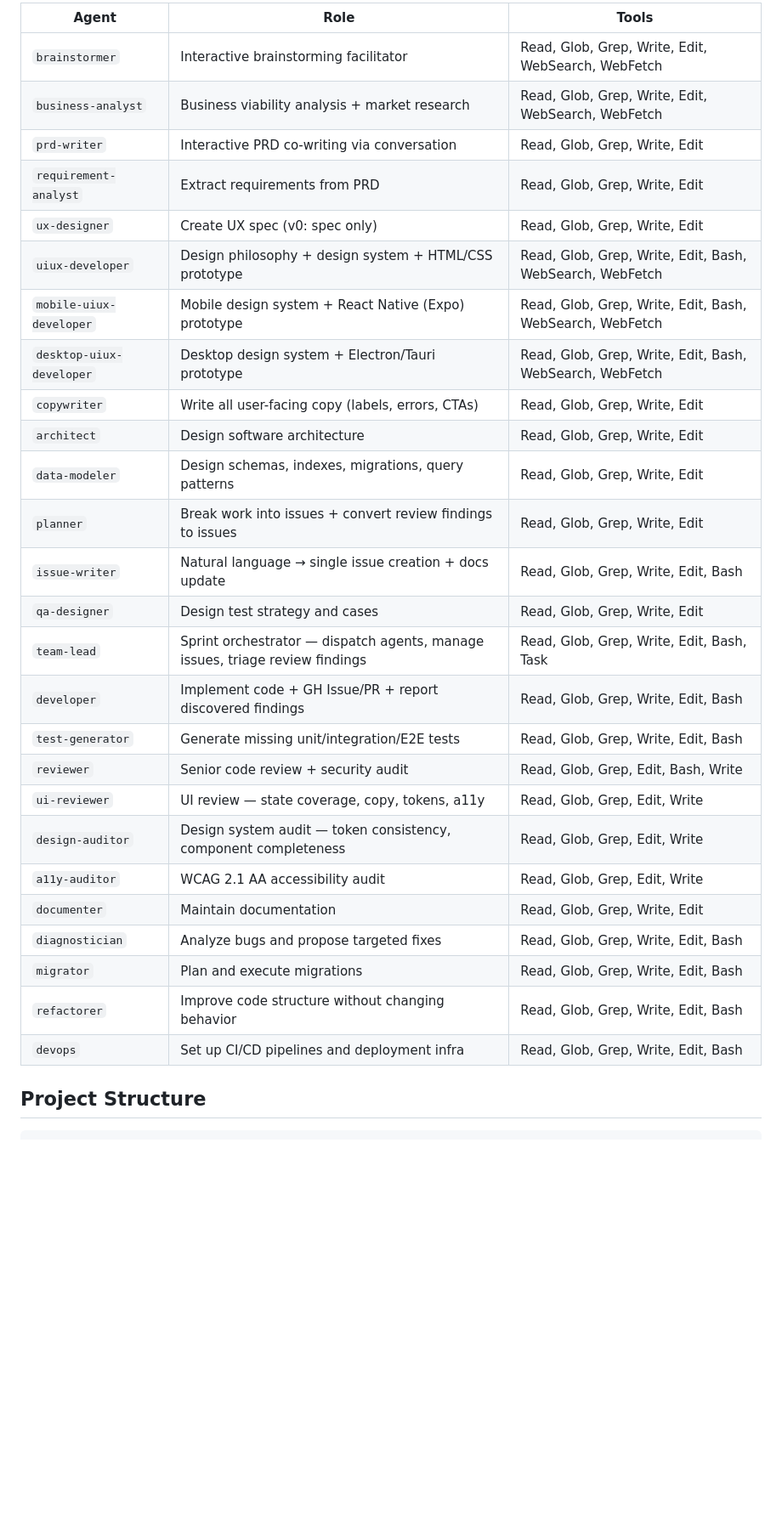
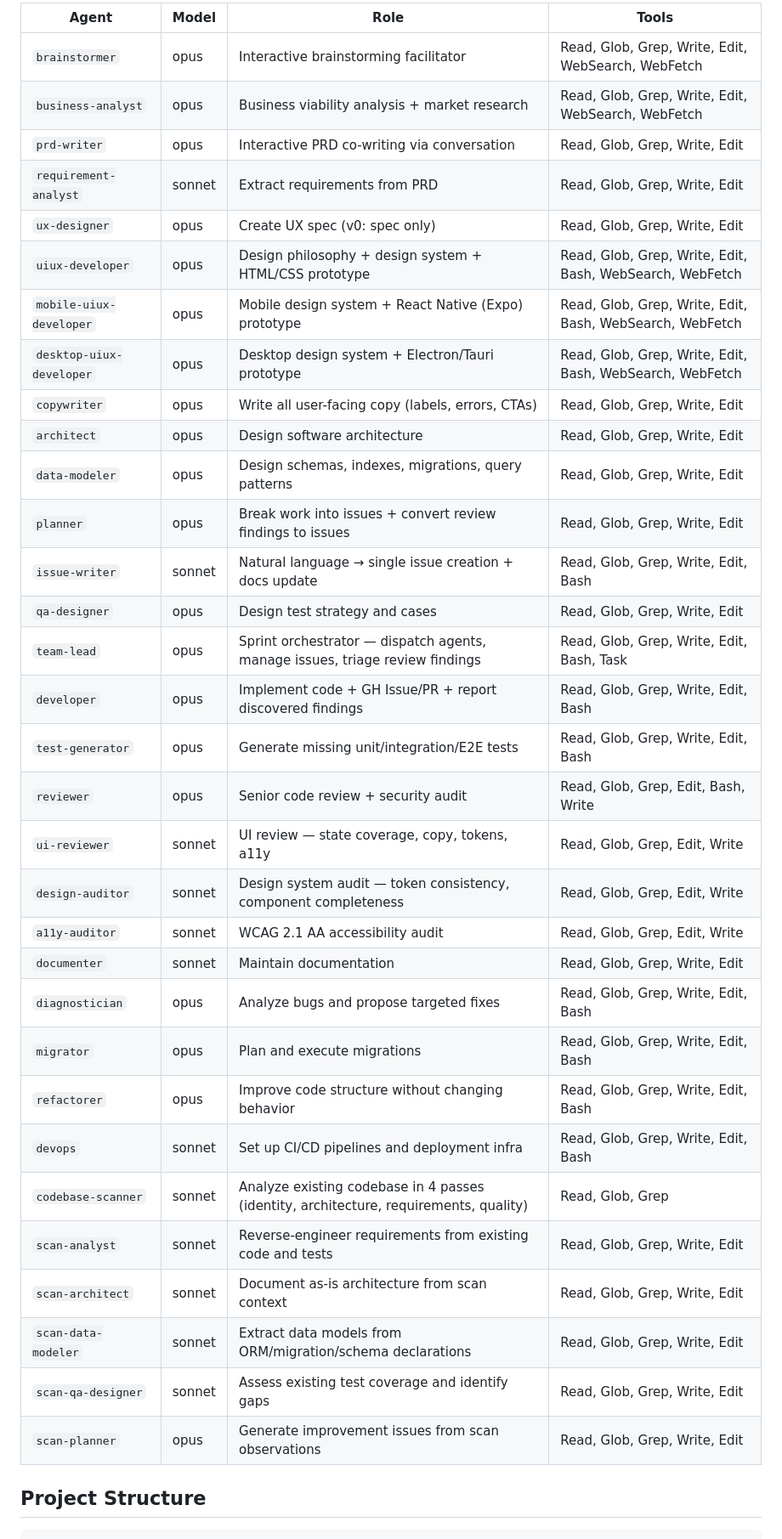
Before and after one commit to pillip/claude-dev-kit, a Markdown page: README.md, the part around one of its changes. Shown at 85% size. Drawn GitHub-style; blank space fills up the shorter version.

```diff
--- a/README.md
+++ b/README.md
@@ -349,32 +396,38 @@ Creates or updates Dockerfiles, docker-compose configs, GitHub Actions workflows
 
-| Agent | Role | Tools |
-|-------|------|-------|
-| `brainstormer` | Interactive brainstorming facilitator | Read, Glob, Grep, Write, Edit, WebSearch, WebFetch |
-| `business-analyst` | Business viability analysis + market research | Read, Glob, Grep, Write, Edit, WebSearch, WebFetch |
-| `prd-writer` | Interactive PRD co-writing via conversation | Read, Glob, Grep, Write, Edit |
-| `requirement-analyst` | Extract requirements from PRD | Read, Glob, Grep, Write, Edit |
-| `ux-designer` | Create UX spec (v0: spec only) | Read, Glob, Grep, Write, Edit |
-| `uiux-developer` | Design philosophy + design system + HTML/CSS prototype | Read, Glob, Grep, Write, Edit, Bash, WebSearch, WebFetch |
-| `mobile-uiux-developer` | Mobile design system + React Native (Expo) prototype | Read, Glob, Grep, Write, Edit, Bash, WebSearch, WebFetch |
-| `desktop-uiux-developer` | Desktop design system + Electron/Tauri prototype | Read, Glob, Grep, Write, Edit, Bash, WebSearch, WebFetch |
-| `copywriter` | Write all user-facing copy (labels, errors, CTAs) | Read, Glob, Grep, Write, Edit |
-| `architect` | Design software architecture | Read, Glob, Grep, Write, Edit |
-| `data-modeler` | Design schemas, indexes, migrations, query patterns | Read, Glob, Grep, Write, Edit |
-| `planner` | Break work into issues + convert review findings to issues | Read, Glob, Grep, Write, Edit |
-| `issue-writer` | Natural language → single issue creation + docs update | Read, Glob, Grep, Write, Edit, Bash |
-| `qa-designer` | Design test strategy and cases | Read, Glob, Grep, Write, Edit |
-| `team-lead` | Sprint orchestrator — dispatch agents, manage issues, triage review findings | Read, Glob, Grep, Write, Edit, Bash, Task |
-| `developer` | Implement code + GH Issue/PR + report discovered findings | Read, Glob, Grep, Write, Edit, Bash |
-| `test-generator` | Generate missing unit/integration/E2E tests | Read, Glob, Grep, Write, Edit, Bash |
-| `reviewer` | Senior code review + security audit | Read, Glob, Grep, Edit, Bash, Write |
-| `ui-reviewer` | UI review — state coverage, copy, tokens, a11y | Read, Glob, Grep, Edit, Write |
-| `design-auditor` | Design system audit — token consistency, component completeness | Read, Glob, Grep, Edit, Write |
-| `a11y-auditor` | WCAG 2.1 AA accessibility audit | Read, Glob, Grep, Edit, Write |
-| `documenter` | Maintain documentation | Read, Glob, Grep, Write, Edit |
-| `diagnostician` | Analyze bugs and propose targeted fixes | Read, Glob, Grep, Write, Edit, Bash |
-| `migrator` | Plan and execute migrations | Read, Glob, Grep, Write, Edit, Bash |
-| `refactorer` | Improve code structure without changing behavior | Read, Glob, Grep, Write, Edit, Bash |
-| `devops` | Set up CI/CD pipelines and deployment infra | Read, Glob, Grep, Write, Edit, Bash |
+| Agent | Model | Role | Tools |
+|-------|-------|------|-------|
+| `brainstormer` | opus | Interactive brainstorming facilitator | Read, Glob, Grep, Write, Edit, WebSearch, WebFetch |
+| `business-analyst` | opus | Business viability analysis + market research | Read, Glob, Grep, Write, Edit, WebSearch, WebFetch |
+| `prd-writer` | opus | Interactive PRD co-writing via conversation | Read, Glob, Grep, Write, Edit |
+| `requirement-analyst` | sonnet | Extract requirements from PRD | Read, Glob, Grep, Write, Edit |
+| `ux-designer` | opus | Create UX spec (v0: spec only) | Read, Glob, Grep, Write, Edit |
+| `uiux-developer` | opus | Design philosophy + design system + HTML/CSS prototype | Read, Glob, Grep, Write, Edit, Bash, WebSearch, WebFetch |
+| `mobile-uiux-developer` | opus | Mobile design system + React Native (Expo) prototype | Read, Glob, Grep, Write, Edit, Bash, WebSearch, WebFetch |
+| `desktop-uiux-developer` | opus | Desktop design system + Electron/Tauri prototype | Read, Glob, Grep, Write, Edit, Bash, WebSearch, WebFetch |
+| `copywriter` | opus | Write all user-facing copy (labels, errors, CTAs) | Read, Glob, Grep, Write, Edit |
+| `architect` | opus | Design software architecture | Read, Glob, Grep, Write, Edit |
+| `data-modeler` | opus | Design schemas, indexes, migrations, query patterns | Read, Glob, Grep, Write, Edit |
+| `planner` | opus | Break work into issues + convert review findings to issues | Read, Glob, Grep, Write, Edit |
+| `issue-writer` | sonnet | Natural language → single issue creation + docs update | Read, Glob, Grep, Write, Edit, Bash |
+| `qa-designer` | opus | Design test strategy and cases | Read, Glob, Grep, Write, Edit |
+| `team-lead` | opus | Sprint orchestrator — dispatch agents, manage issues, triage review findings | Read, Glob, Grep, Write, Edit, Bash, Task |
+| `developer` | opus | Implement code + GH Issue/PR + report discovered findings | Read, Glob, Grep, Write, Edit, Bash |
+| `test-generator` | opus | Generate missing unit/integration/E2E tests | Read, Glob, Grep, Write, Edit, Bash |
+| `reviewer` | opus | Senior code review + security audit | Read, Glob, Grep, Edit, Bash, Write |
+| `ui-reviewer` | sonnet | UI review — state coverage, copy, tokens, a11y | Read, Glob, Grep, Edit, Write |
+| `design-auditor` | sonnet | Design system audit — token consistency, component completeness | Read, Glob, Grep, Edit, Write |
+| `a11y-auditor` | sonnet | WCAG 2.1 AA accessibility audit | Read, Glob, Grep, Edit, Write |
+| `documenter` | sonnet | Maintain documentation | Read, Glob, Grep, Write, Edit |
+| `diagnostician` | opus | Analyze bugs and propose targeted fixes | Read, Glob, Grep, Write, Edit, Bash |
+| `migrator` | opus | Plan and execute migrations | Read, Glob, Grep, Write, Edit, Bash |
+| `refactorer` | opus | Improve code structure without changing behavior | Read, Glob, Grep, Write, Edit, Bash |
+| `devops` | sonnet | Set up CI/CD pipelines and deployment infra | Read, Glob, Grep, Write, Edit, Bash |
+| `codebase-scanner` | sonnet | Analyze existing codebase in 4 passes (identity, architecture, requirements, quality) | Read, Glob, Grep |
+| `scan-analyst` | sonnet | Reverse-engineer requirements from existing code and tests | Read, Glob, Grep, Write, Edit |
+| `scan-architect` | sonnet | Document as-is architecture from scan context | Read, Glob, Grep, Write, Edit |
+| `scan-data-modeler` | sonnet | Extract data models from ORM/migration/schema declarations | Read, Glob, Grep, Write, Edit |
+| `scan-qa-designer` | sonnet | Assess existing test coverage and identify gaps | Read, Glob, Grep, Write, Edit |
+| `scan-planner` | opus | Generate improvement issues from scan observations | Read, Glob, Grep, Write, Edit |
 
 ## Project Structure
 
```
Also changed, not shown: other parts of README.md (+65 -22 lines).
